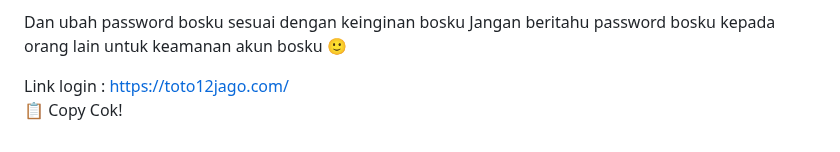
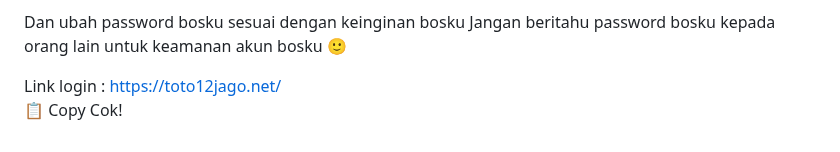
Before and after one commit to les-tech7/reset, a Markdown page: README.md, the part around the change. Rendered like a GitHub page.

```diff
--- a/README.md
+++ b/README.md
@@ -171,7 +171,7 @@ password:
 Dan ubah password bosku sesuai dengan keinginan bosku
 Jangan beritahu password bosku kepada orang lain untuk keamanan akun bosku 🙂
 
-Link login : https://toto12jago.com/
+Link login : https://toto12jago.net/
     </textarea><br />
     <button class="btn-neon copy-btn" onclick="copyAndChangePassword()">📋 Copy Cok!</button>
   </div>
@@ -264,7 +264,7 @@ password: ${password}
 Dan ubah password bosku sesuai dengan keinginan bosku
 Jangan beritahu password bosku kepada orang lain untuk keamanan akun bosku 🙂
 
-Link login :https://toto12jago.com/`;
+Link login :https://toto12jago.net/`;
 
       const copyText = document.getElementById("full-text");
       copyText.value = newText;
```
